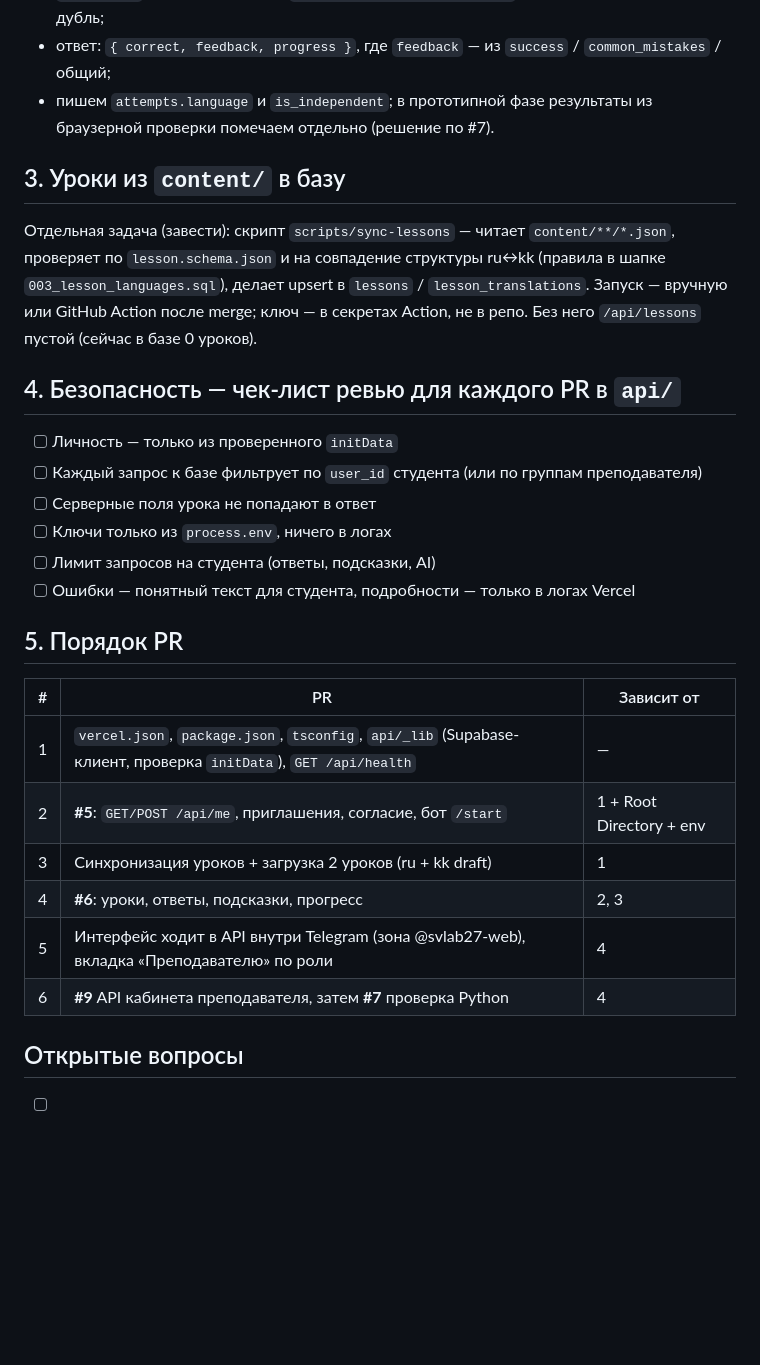
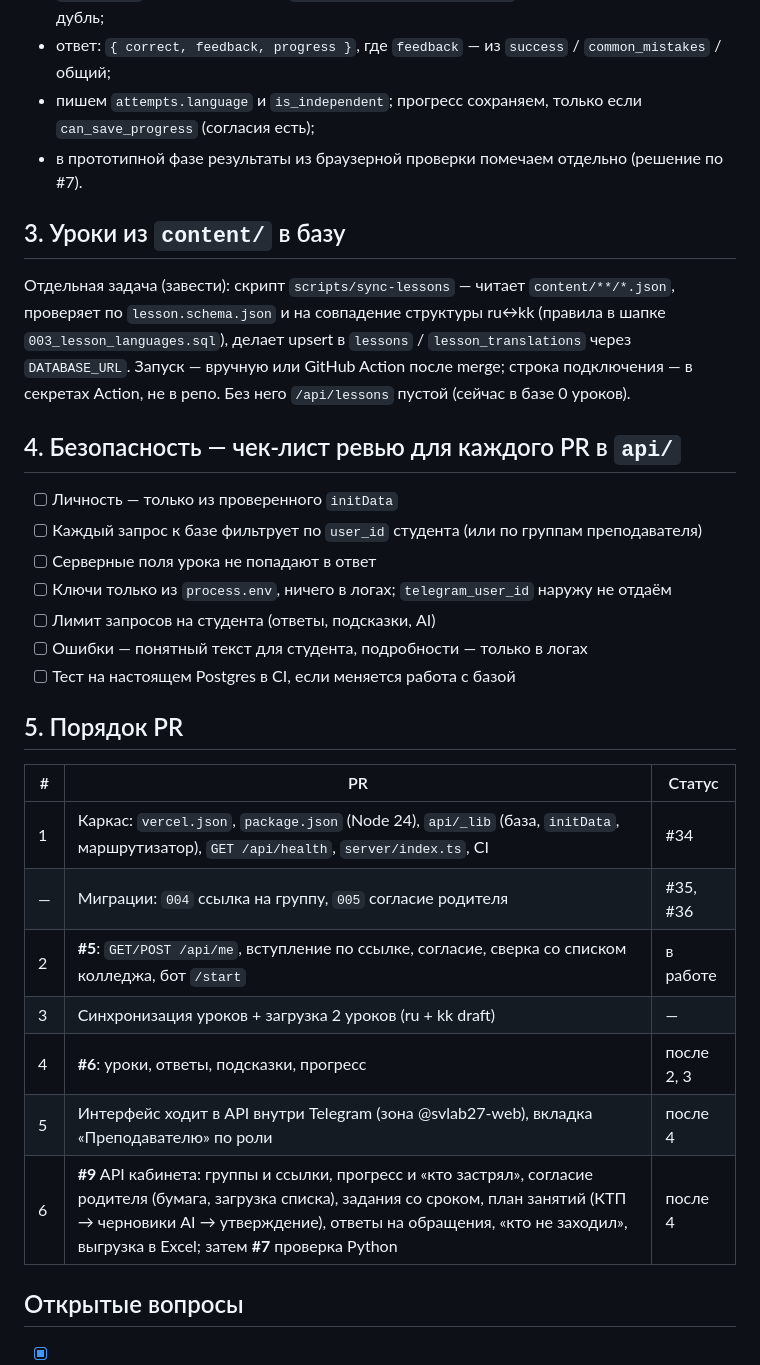
Before and after one commit to svlab27-web/college-tutor, a Markdown page: docs/api.md, the part around one of its changes. GitHub-like rendering; blank space fills up the shorter version.

```diff
--- a/docs/api.md
+++ b/docs/api.md
@@ -66,31 +77,34 @@
 - самостоятельная задача: вариант выбирает **сервер** (детерминированно по студенту и уроку), браузер получает только тексты своего варианта;
 - `request_id` (uuid от клиента) + `unique (user_id, request_id)` — повтор запроса не создаёт дубль;
 - ответ: `{ correct, feedback, progress }`, где `feedback` — из `success` / `common_mistakes` / общий;
-- пишем `attempts.language` и `is_independent`; в прототипной фазе результаты из браузерной проверки помечаем отдельно (решение по #7).
+- пишем `attempts.language` и `is_independent`; прогресс сохраняем, только если `can_save_progress` (согласия есть);
+- в прототипной фазе результаты из браузерной проверки помечаем отдельно (решение по #7).
 
 ## 3. Уроки из `content/` в базу
 
-Отдельная задача (завести): скрипт `scripts/sync-lessons` — читает `content/**/*.json`, проверяет по `lesson.schema.json` и на совпадение структуры ru↔kk (правила в шапке `003_lesson_languages.sql`), делает upsert в `lessons` / `lesson_translations`. Запуск — вручную или GitHub Action после merge; ключ — в секретах Action, не в репо. Без него `/api/lessons` пустой (сейчас в базе 0 уроков).
+Отдельная задача (завести): скрипт `scripts/sync-lessons` — читает `content/**/*.json`, проверяет по `lesson.schema.json` и на совпадение структуры ru↔kk (правила в шапке `003_lesson_languages.sql`), делает upsert в `lessons` / `lesson_translations` через `DATABASE_URL`. Запуск — вручную или GitHub Action после merge; строка подключения — в секретах Action, не в репо. Без него `/api/lessons` пустой (сейчас в базе 0 уроков).
 
 ## 4. Безопасность — чек-лист ревью для каждого PR в `api/`
 
 - [ ] Личность — только из проверенного `initData`
 - [ ] Каждый запрос к базе фильтрует по `user_id` студента (или по группам преподавателя)
 - [ ] Серверные поля урока не попадают в ответ
-- [ ] Ключи только из `process.env`, ничего в логах
+- [ ] Ключи только из `process.env`, ничего в логах; `telegram_user_id` наружу не отдаём
 - [ ] Лимит запросов на студента (ответы, подсказки, AI)
-- [ ] Ошибки — понятный текст для студента, подробности — только в логах Vercel
+- [ ] Ошибки — понятный текст для студента, подробности — только в логах
+- [ ] Тест на настоящем Postgres в CI, если меняется работа с базой
 
 ## 5. Порядок PR
 
-| # | PR | Зависит от |
+| # | PR | Статус |
 |---|---|---|
-| 1 | `vercel.json`, `package.json`, `tsconfig`, `api/_lib` (Supabase-клиент, проверка `initData`), `GET /api/health` | — |
-| 2 | **#5**: `GET/POST /api/me`, приглашения, согласие, бот `/start` | 1 + Root Directory + env |
-| 3 | Синхронизация уроков + загрузка 2 уроков (ru + kk draft) | 1 |
-| 4 | **#6**: уроки, ответы, подсказки, прогресс | 2, 3 |
-| 5 | Интерфейс ходит в API внутри Telegram (зона @svlab27-web), вкладка «Преподавателю» по роли | 4 |
-| 6 | **#9** API кабинета преподавателя, затем **#7** проверка Python | 4 |
+| 1 | Каркас: `vercel.json`, `package.json` (Node 24), `api/_lib` (база, `initData`, маршрутизатор), `GET /api/health`, `server/index.ts`, CI | #34 |
+| — | Миграции: `004` ссылка на группу, `005` согласие родителя | #35, #36 |
+| 2 | **#5**: `GET/POST /api/me`, вступление по ссылке, согласие, сверка со списком колледжа, бот `/start` | в работе |
+| 3 | Синхронизация уроков + загрузка 2 уроков (ru + kk draft) | — |
+| 4 | **#6**: уроки, ответы, подсказки, прогресс | после 2, 3 |
+| 5 | Интерфейс ходит в API внутри Telegram (зона @svlab27-web), вкладка «Преподавателю» по роли | после 4 |
+| 6 | **#9** API кабинета: группы и ссылки, прогресс и «кто застрял», согласие родителя (бумага, загрузка списка), задания со сроком, план занятий (КТП → черновики AI → утверждение), ответы на обращения, «кто не заходил», выгрузка в Excel; затем **#7** проверка Python | после 4 |
 
 ## Открытые вопросы
 
```
Also changed, not shown: other parts of docs/api.md (+39 -25 lines).
